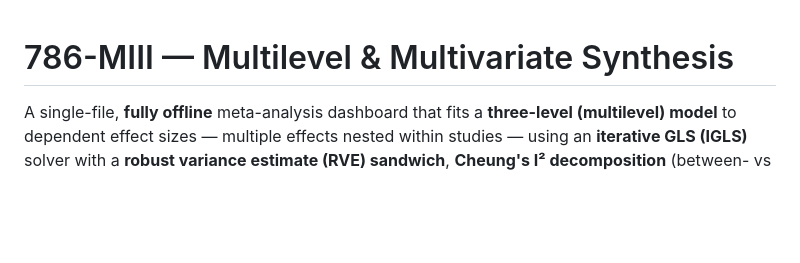
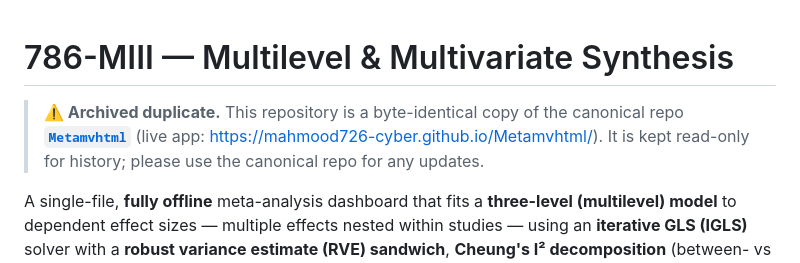
Before and after one commit to mahmood726-cyber/Mulitlevelhtmlfinal, a Markdown page: README.md, the part around the change. Drawn GitHub-style; blank space fills up the shorter version.

Commit message:
Mark as archived duplicate; point to canonical repo
Co-Authored-By: Claude Opus 4.8 (1M context) <noreply@anthropic.com>

```diff
--- a/README.md
+++ b/README.md
@@ -1,4 +1,9 @@
 # 786-MIII — Multilevel & Multivariate Synthesis
+
+> **⚠️ Archived duplicate.** This repository is a byte-identical copy of the
+> canonical repo **[`Metamvhtml`](https://github.com/mahmood726-cyber/Metamvhtml)**
+> (live app: <https://mahmood726-cyber.github.io/Metamvhtml/>). It is kept
+> read-only for history; please use the canonical repo for any updates.
 
 A single-file, **fully offline** meta-analysis dashboard that fits a
 **three-level (multilevel) model** to dependent effect sizes — multiple effects
```
